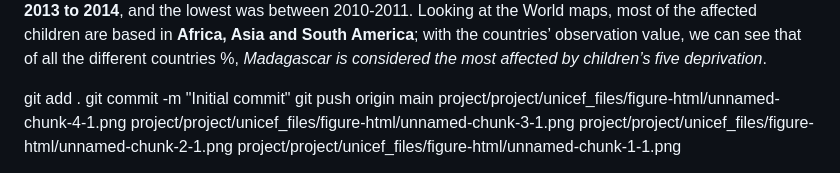
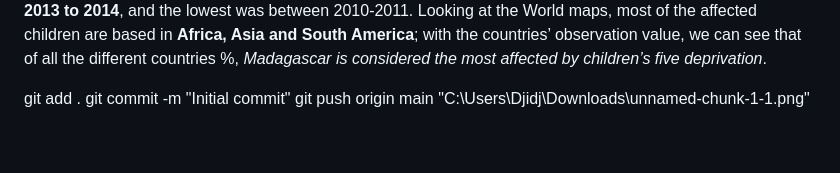
Before and after one commit to DjidjieDiarrassouba/Assignment-, a Markdown page: README.md, the part around the change. Rendered like a GitHub page; blank space fills up the shorter version.

```diff
--- a/README.md
+++ b/README.md
@@ -384,7 +384,4 @@ window.document.addEventListener("DOMContentLoaded", function (event) {
 git add .
 git commit -m "Initial commit"
 git push origin main
-project/project/unicef_files/figure-html/unnamed-chunk-4-1.png
-project/project/unicef_files/figure-html/unnamed-chunk-3-1.png
-project/project/unicef_files/figure-html/unnamed-chunk-2-1.png
-project/project/unicef_files/figure-html/unnamed-chunk-1-1.png
+"C:\Users\Djidj\Downloads\unnamed-chunk-1-1.png"
```
